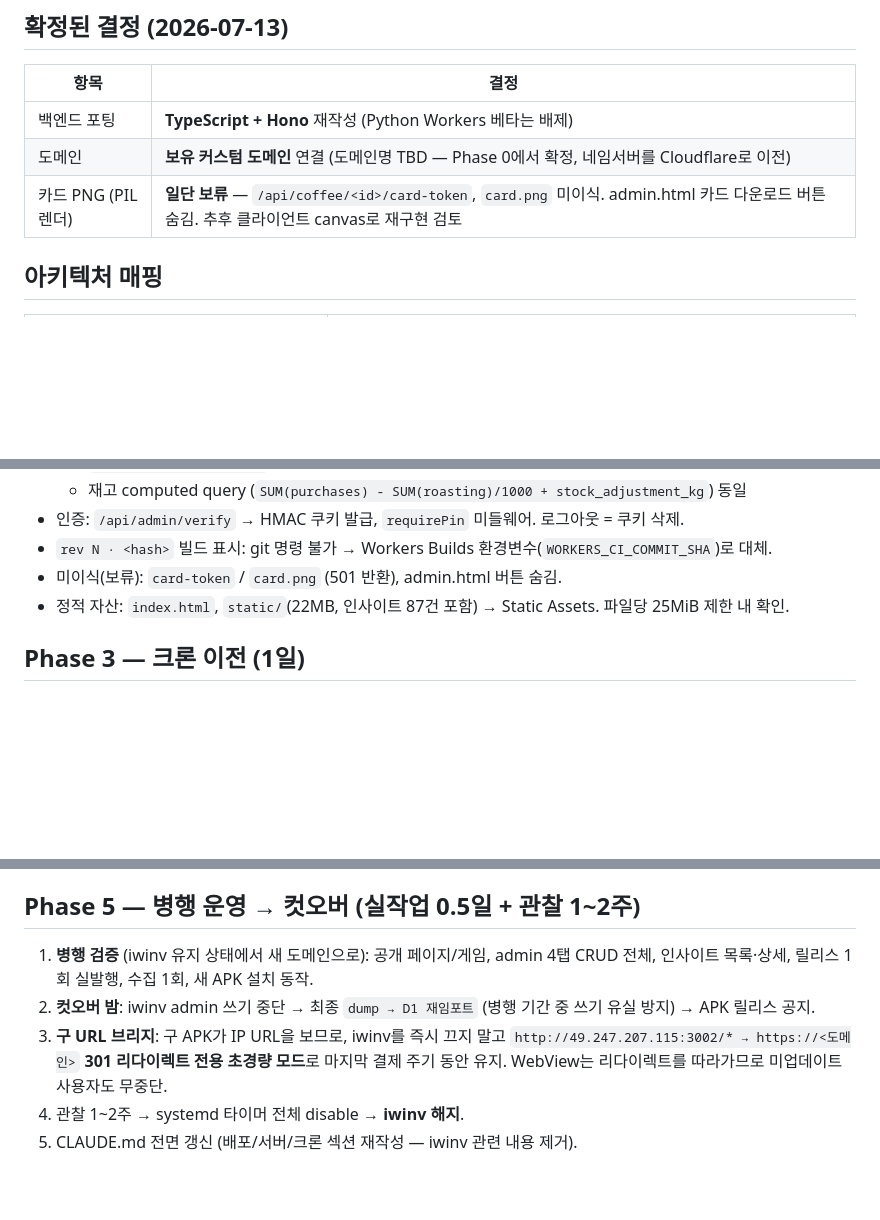
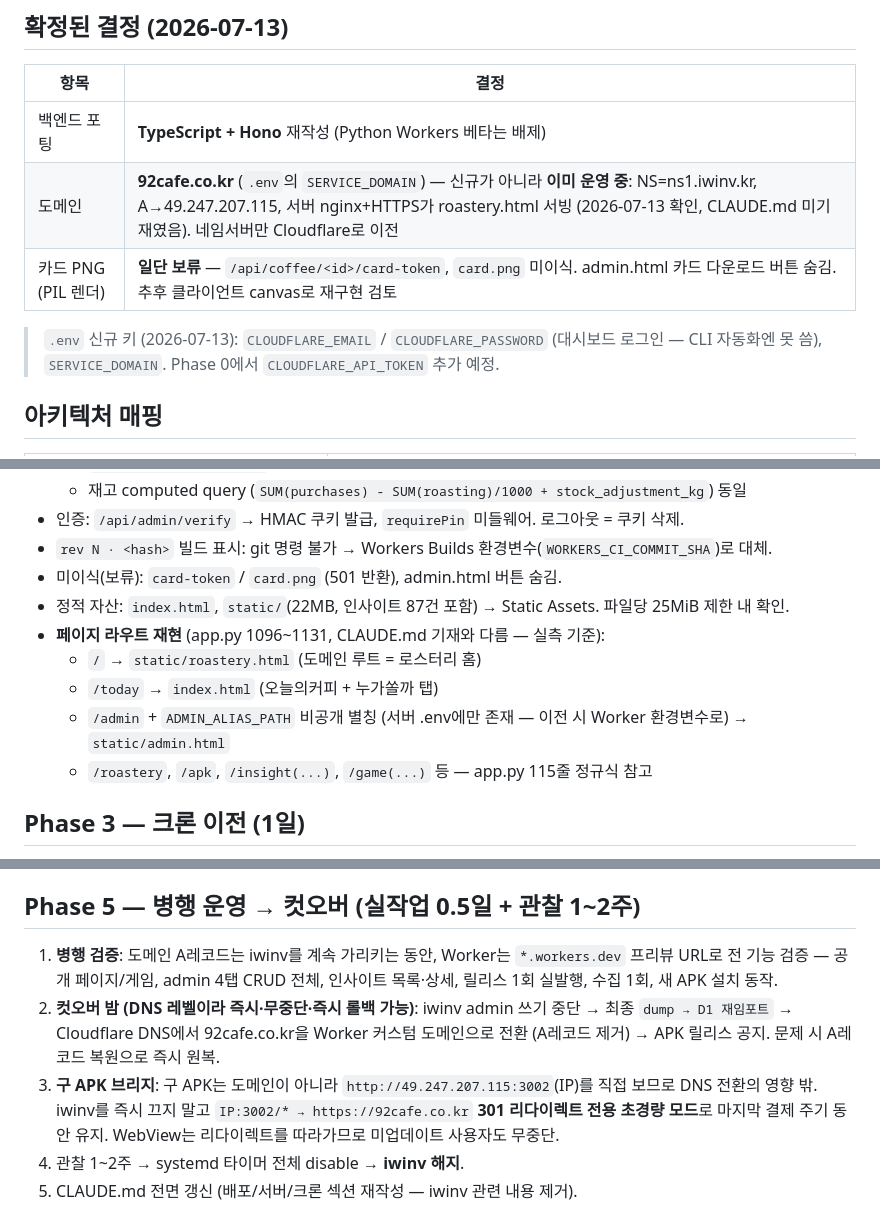
Before and after one commit to alexyun78/cafe-coffee-today, a Markdown page: docs/CLOUDFLARE-MIGRATION.md, 3 parts joined by grey strips. Rendered like a GitHub page; blank space fills up the shorter version.

Commit message:
docs(migration): 도메인 확정 92cafe.co.kr — 기존 운영 도메인(NS=iwinv, nginx+HTTPS) 반영, DNS 컷오버·라우트맵·등록기관 주의 추가
Co-Authored-By: Claude Fable 5 <noreply@anthropic.com>

```diff
--- a/docs/CLOUDFLARE-MIGRATION.md
+++ b/docs/CLOUDFLARE-MIGRATION.md
@@ -13,8 +13,10 @@
 | 항목 | 결정 |
 |---|---|
 | 백엔드 포팅 | **TypeScript + Hono** 재작성 (Python Workers 베타는 배제) |
-| 도메인 | **보유 커스텀 도메인** 연결 (도메인명 TBD — Phase 0에서 확정, 네임서버를 Cloudflare로 이전) |
+| 도메인 | **92cafe.co.kr** (`.env`의 `SERVICE_DOMAIN`) — 신규가 아니라 **이미 운영 중**: NS=ns1.iwinv.kr, A→49.247.207.115, 서버 nginx+HTTPS가 roastery.html 서빙 (2026-07-13 확인, CLAUDE.md 미기재였음). 네임서버만 Cloudflare로 이전 |
 | 카드 PNG (PIL 렌더) | **일단 보류** — `/api/coffee/<id>/card-token`, `card.png` 미이식. admin.html 카드 다운로드 버튼 숨김. 추후 클라이언트 canvas로 재구현 검토 |
+
+> `.env` 신규 키 (2026-07-13): `CLOUDFLARE_EMAIL` / `CLOUDFLARE_PASSWORD` (대시보드 로그인 — CLI 자동화엔 못 씀), `SERVICE_DOMAIN`. Phase 0에서 `CLOUDFLARE_API_TOKEN` 추가 예정.
 
 ## 아키텍처 매핑
 
@@ -60,6 +63,11 @@ wrangler d1 execute cafe-coffee --remote --file=/tmp/dump.sql
 - `rev N · <hash>` 빌드 표시: git 명령 불가 → Workers Builds 환경변수(`WORKERS_CI_COMMIT_SHA`)로 대체.
 - 미이식(보류): `card-token` / `card.png` (501 반환), admin.html 버튼 숨김.
 - 정적 자산: `index.html`, `static/`(22MB, 인사이트 87건 포함) → Static Assets. 파일당 25MiB 제한 내 확인.
+- **페이지 라우트 재현** (app.py 1096~1131, CLAUDE.md 기재와 다름 — 실측 기준):
+  - `/` → `static/roastery.html` (도메인 루트 = 로스터리 홈)
+  - `/today` → `index.html` (오늘의커피 + 누가쏠까 탭)
+  - `/admin` + `ADMIN_ALIAS_PATH` 비공개 별칭 (서버 .env에만 존재 — 이전 시 Worker 환경변수로) → `static/admin.html`
+  - `/roastery`, `/apk`, `/insight(...)`, `/game(...)` 등 — app.py 115줄 정규식 참고
 
 ## Phase 3 — 크론 이전 (1일)
 
@@ -78,9 +86,9 @@ wrangler d1 execute cafe-coffee --remote --file=/tmp/dump.sql
 
 ## Phase 5 — 병행 운영 → 컷오버 (실작업 0.5일 + 관찰 1~2주)
 
-1. **병행 검증** (iwinv 유지 상태에서 새 도메인으로): 공개 페이지/게임, admin 4탭 CRUD 전체, 인사이트 목록·상세, 릴리스 1회 실발행, 수집 1회, 새 APK 설치 동작.
-2. **컷오버 밤**: iwinv admin 쓰기 중단 → 최종 `dump → D1 재임포트` (병행 기간 중 쓰기 유실 방지) → APK 릴리스 공지.
-3. **구 URL 브리지**: 구 APK가 IP URL을 보므로, iwinv를 즉시 끄지 말고 `http://49.247.207.115:3002/* → https://<도메인>` **301 리다이렉트 전용 초경량 모드**로 마지막 결제 주기 동안 유지. WebView는 리다이렉트를 따라가므로 미업데이트 사용자도 무중단.
+1. **병행 검증**: 도메인 A레코드는 iwinv를 계속 가리키는 동안, Worker는 `*.workers.dev` 프리뷰 URL로 전 기능 검증 — 공개 페이지/게임, admin 4탭 CRUD 전체, 인사이트 목록·상세, 릴리스 1회 실발행, 수집 1회, 새 APK 설치 동작.
+2. **컷오버 밤 (DNS 레벨이라 즉시·무중단·즉시 롤백 가능)**: iwinv admin 쓰기 중단 → 최종 `dump → D1 재임포트` → Cloudflare DNS에서 92cafe.co.kr을 Worker 커스텀 도메인으로 전환 (A레코드 제거) → APK 릴리스 공지. 문제 시 A레코드 복원으로 즉시 원복.
+3. **구 APK 브리지**: 구 APK는 도메인이 아니라 `http://49.247.207.115:3002`(IP)를 직접 보므로 DNS 전환의 영향 밖. iwinv를 즉시 끄지 말고 `IP:3002/* → https://92cafe.co.kr` **301 리다이렉트 전용 초경량 모드**로 마지막 결제 주기 동안 유지. WebView는 리다이렉트를 따라가므로 미업데이트 사용자도 무중단.
 4. 관찰 1~2주 → systemd 타이머 전체 disable → **iwinv 해지**.
 5. CLAUDE.md 전면 갱신 (배포/서버/크론 섹션 재작성 — iwinv 관련 내용 제거).
 
```
Also changed, not shown: other parts of docs/CLOUDFLARE-MIGRATION.md (+2 -1 lines).
